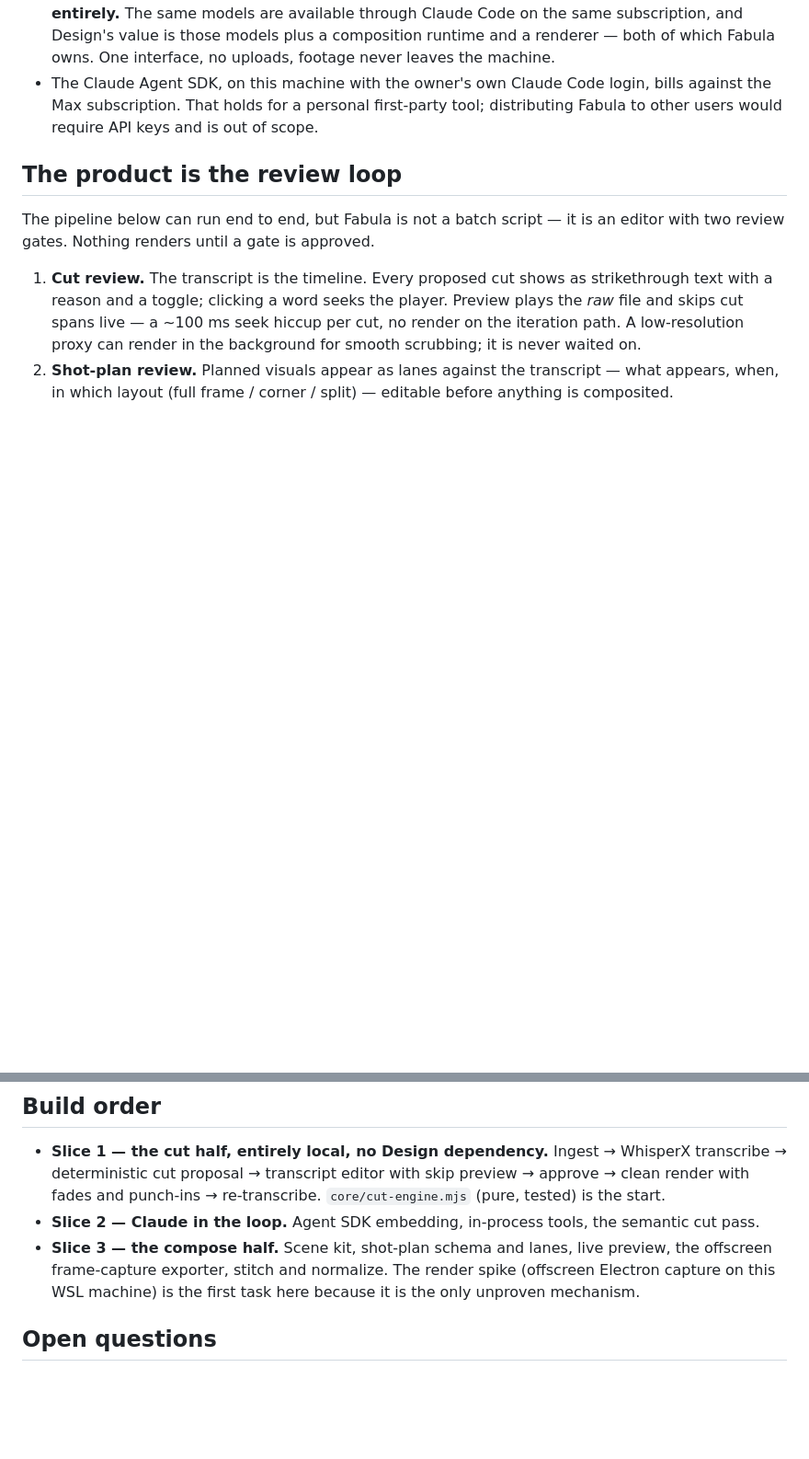
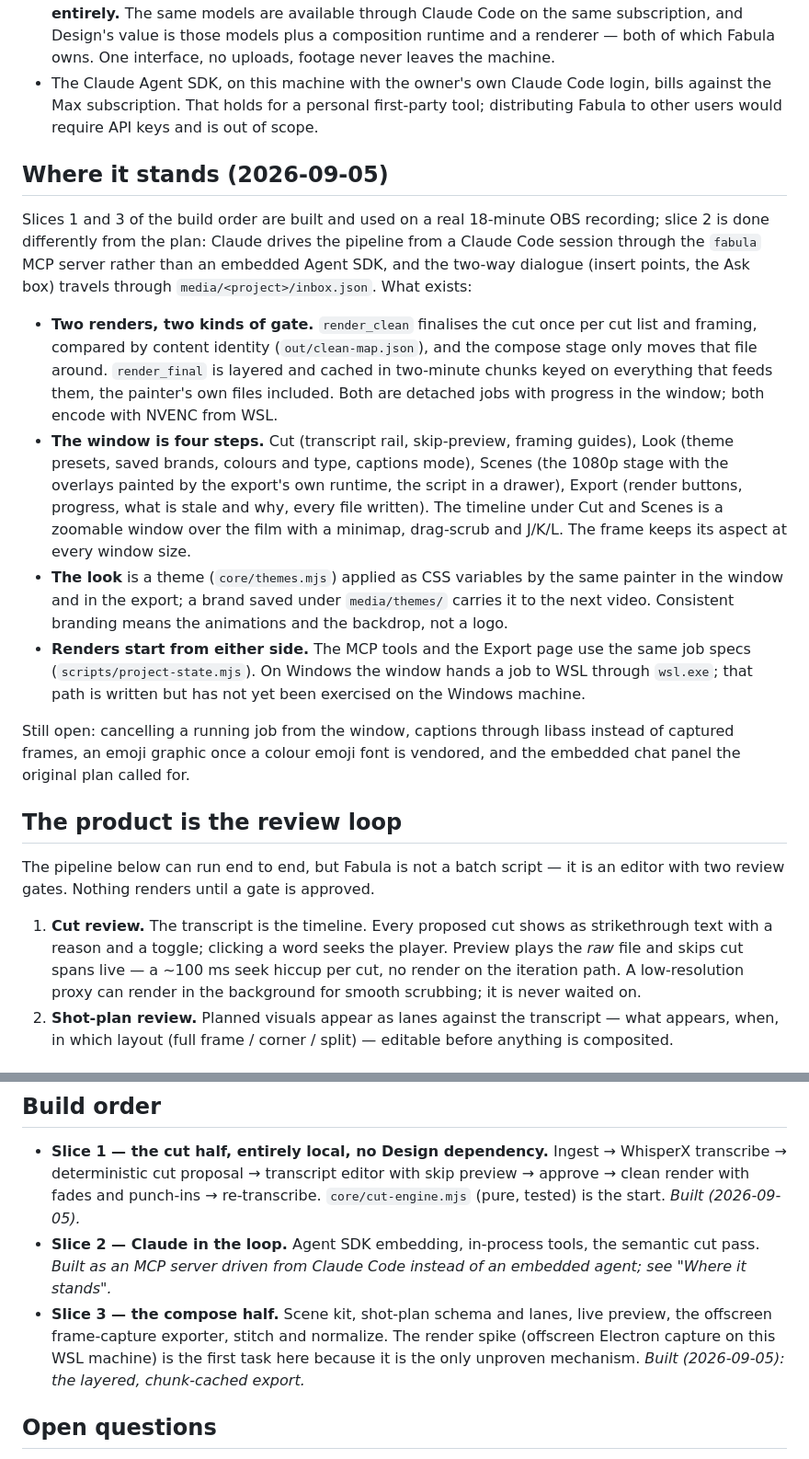
Before and after one commit to George-Nizor/Fabula, a Markdown page: docs/product-brief.md, 2 parts joined by grey strips. Shown at 92% size. Drawn GitHub-style; blank space fills up the shorter version.

Commit message:
Brief: where Fabula stands on 2026-09-05
Co-Authored-By: Claude Fable 5.1 <noreply@anthropic.com>
Claude-Session: https://claude.ai/code/session_016u463HPrqkm2X86XhFan1z

```diff
--- a/docs/product-brief.md
+++ b/docs/product-brief.md
@@ -32,6 +32,35 @@ local hardware.
 - The Claude Agent SDK, on this machine with the owner's own Claude Code login, bills against the
   Max subscription. That holds for a personal first-party tool; distributing Fabula to other users
   would require API keys and is out of scope.
+
+## Where it stands (2026-09-05)
+
+Slices 1 and 3 of the build order are built and used on a real 18-minute OBS recording; slice 2
+is done differently from the plan: Claude drives the pipeline from a Claude Code session through
+the `fabula` MCP server rather than an embedded Agent SDK, and the two-way dialogue (insert
+points, the Ask box) travels through `media/<project>/inbox.json`. What exists:
+
+- **Two renders, two kinds of gate.** `render_clean` finalises the cut once per cut list and
+  framing, compared by content identity (`out/clean-map.json`), and the compose stage only moves
+  that file around. `render_final` is layered and cached in two-minute chunks keyed on everything
+  that feeds them, the painter's own files included. Both are detached jobs with progress in the
+  window; both encode with NVENC from WSL.
+- **The window is four steps.** Cut (transcript rail, skip-preview, framing guides), Look (theme
+  presets, saved brands, colours and type, captions mode), Scenes (the 1080p stage with the
+  overlays painted by the export's own runtime, the script in a drawer), Export (render buttons,
+  progress, what is stale and why, every file written). The timeline under Cut and Scenes is a
+  zoomable window over the film with a minimap, drag-scrub and J/K/L. The frame keeps its aspect
+  at every window size.
+- **The look** is a theme (`core/themes.mjs`) applied as CSS variables by the same painter in the
+  window and in the export; a brand saved under `media/themes/` carries it to the next video.
+  Consistent branding means the animations and the backdrop, not a logo.
+- **Renders start from either side.** The MCP tools and the Export page use the same job specs
+  (`scripts/project-state.mjs`). On Windows the window hands a job to WSL through `wsl.exe`;
+  that path is written but has not yet been exercised on the Windows machine.
+
+Still open: cancelling a running job from the window, captions through libass instead of
+captured frames, an emoji graphic once a colour emoji font is vendored, and the embedded chat
+panel the original plan called for.
 
 ## The product is the review loop
 
@@ -140,10 +169,14 @@ Electron app; Windows is the eventual target, WSL2 is the development host.
 - **Slice 1 — the cut half, entirely local, no Design dependency.** Ingest → WhisperX transcribe →
   deterministic cut proposal → transcript editor with skip preview → approve → clean render with
   fades and punch-ins → re-transcribe. `core/cut-engine.mjs` (pure, tested) is the start.
+  *Built (2026-09-05).*
 - **Slice 2 — Claude in the loop.** Agent SDK embedding, in-process tools, the semantic cut pass.
+  *Built as an MCP server driven from Claude Code instead of an embedded agent; see "Where it
+  stands".*
 - **Slice 3 — the compose half.** Scene kit, shot-plan schema and lanes, live preview, the
   offscreen frame-capture exporter, stitch and normalize. The render spike (offscreen Electron
   capture on this WSL machine) is the first task here because it is the only unproven mechanism.
+  *Built (2026-09-05): the layered, chunk-cached export.*
 
 ## Open questions
 
```
